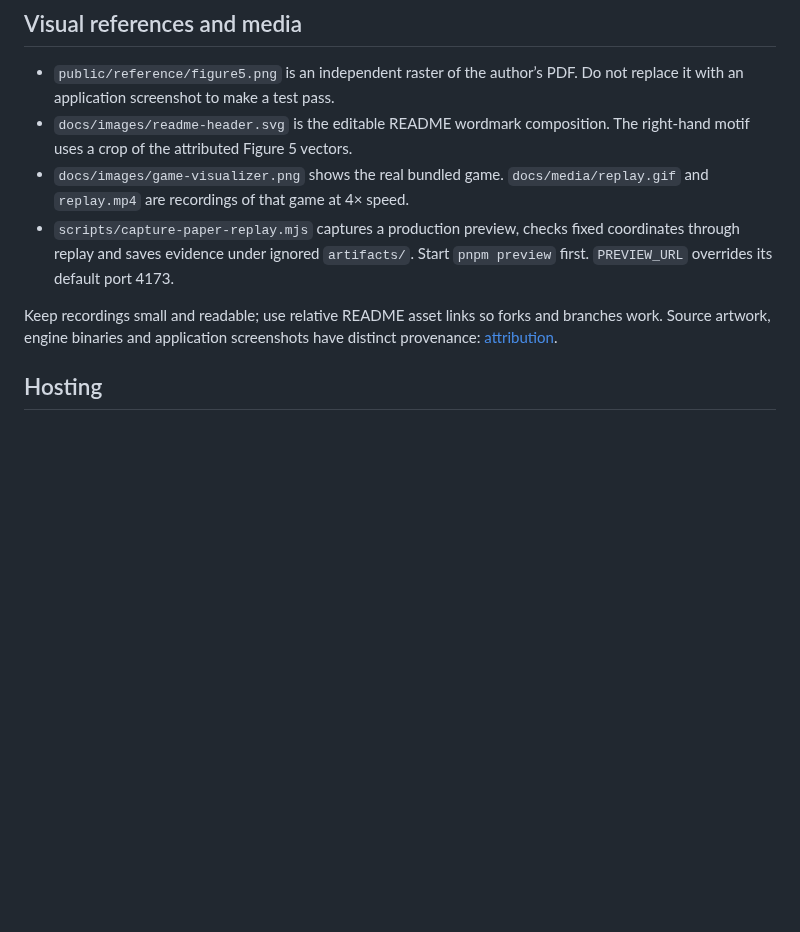
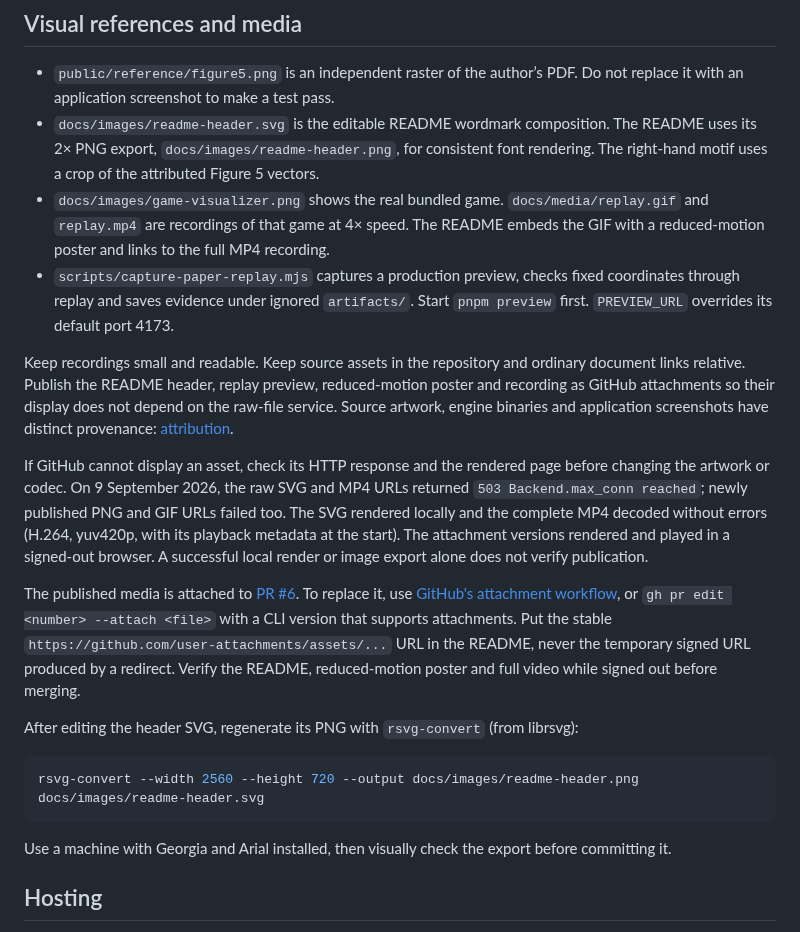
Before and after one commit to jeanluciradukunda/enpassant, a Markdown page: docs/DEVELOPMENT.md, the part around the change. Rendered like a GitHub page; blank space fills up the shorter version.

````diff
--- a/docs/DEVELOPMENT.md
+++ b/docs/DEVELOPMENT.md
@@ -56,11 +56,23 @@ A layout must rank the **shortened graph**, not reserve a column for every hidde
 ## Visual references and media
 
 - `public/reference/figure5.png` is an independent raster of the author’s PDF. Do not replace it with an application screenshot to make a test pass.
-- `docs/images/readme-header.svg` is the editable README wordmark composition. The right-hand motif uses a crop of the attributed Figure 5 vectors.
-- `docs/images/game-visualizer.png` shows the real bundled game. `docs/media/replay.gif` and `replay.mp4` are recordings of that game at 4× speed.
+- `docs/images/readme-header.svg` is the editable README wordmark composition. The README uses its 2× PNG export, `docs/images/readme-header.png`, for consistent font rendering. The right-hand motif uses a crop of the attributed Figure 5 vectors.
+- `docs/images/game-visualizer.png` shows the real bundled game. `docs/media/replay.gif` and `replay.mp4` are recordings of that game at 4× speed. The README embeds the GIF with a reduced-motion poster and links to the full MP4 recording.
 - `scripts/capture-paper-replay.mjs` captures a production preview, checks fixed coordinates through replay and saves evidence under ignored `artifacts/`. Start `pnpm preview` first. `PREVIEW_URL` overrides its default port 4173.
 
-Keep recordings small and readable; use relative README asset links so forks and branches work. Source artwork, engine binaries and application screenshots have distinct provenance: [attribution](ATTRIBUTION.md).
+Keep recordings small and readable. Keep source assets in the repository and ordinary document links relative. Publish the README header, replay preview, reduced-motion poster and recording as GitHub attachments so their display does not depend on the raw-file service. Source artwork, engine binaries and application screenshots have distinct provenance: [attribution](ATTRIBUTION.md).
+
+If GitHub cannot display an asset, check its HTTP response and the rendered page before changing the artwork or codec. On 9 September 2026, the raw SVG and MP4 URLs returned `503 Backend.max_conn reached`; newly published PNG and GIF URLs failed too. The SVG rendered locally and the complete MP4 decoded without errors (H.264, yuv420p, with its playback metadata at the start). The attachment versions rendered and played in a signed-out browser. A successful local render or image export alone does not verify publication.
+
+The published media is attached to [PR #6](https://github.com/jeanluciradukunda/enpassant/pull/6). To replace it, use [GitHub's attachment workflow](https://docs.github.com/en/get-started/writing-on-github/working-with-advanced-formatting/attaching-files), or `gh pr edit <number> --attach <file>` with a CLI version that supports attachments. Put the stable `https://github.com/user-attachments/assets/...` URL in the README, never the temporary signed URL produced by a redirect. Verify the README, reduced-motion poster and full video while signed out before merging.
+
+After editing the header SVG, regenerate its PNG with `rsvg-convert` (from librsvg):
+
+```sh
+rsvg-convert --width 2560 --height 720 --output docs/images/readme-header.png docs/images/readme-header.svg
+```
+
+Use a machine with Georgia and Arial installed, then visually check the export before committing it.
 
 ## Hosting
 
````
Also changed, not shown: README.md (+6 -5 lines), docs/ATTRIBUTION.md (+1 -1 lines), docs/images/readme-header.png (added).
